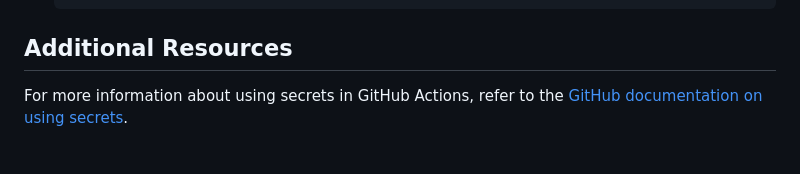
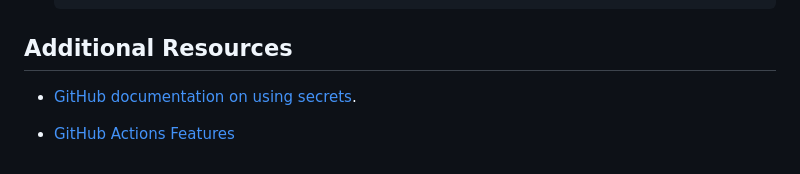
Before and after one commit to EntrustCorporation/Secrets-Vault-Action, a Markdown page: ReadME.md, the part around the change. GitHub-like rendering.

Commit message:
updated helpful links

```diff
--- a/ReadME.md
+++ b/ReadME.md
@@ -192,4 +192,6 @@ jobs:
 
 ## Additional Resources
 
-For more information about using secrets in GitHub Actions, refer to the [GitHub documentation on using secrets](https://docs.github.com/en/actions/security-for-github-actions/security-guides/using-secrets-in-github-actions).
+-  [GitHub documentation on using secrets](https://docs.github.com/en/actions/security-for-github-actions/security-guides/using-secrets-in-github-actions).
+
+- [GitHub Actions Features](https://github.com/features/actions)
```
